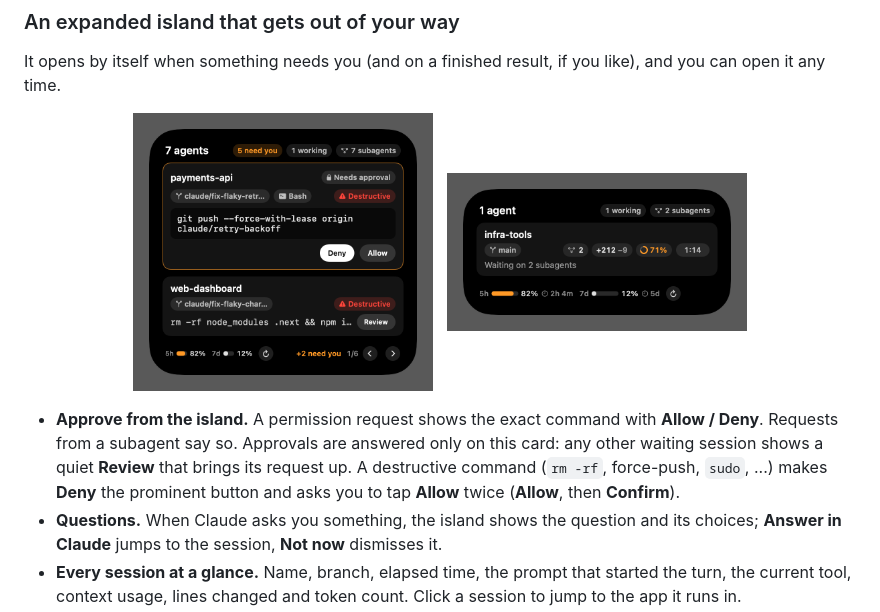
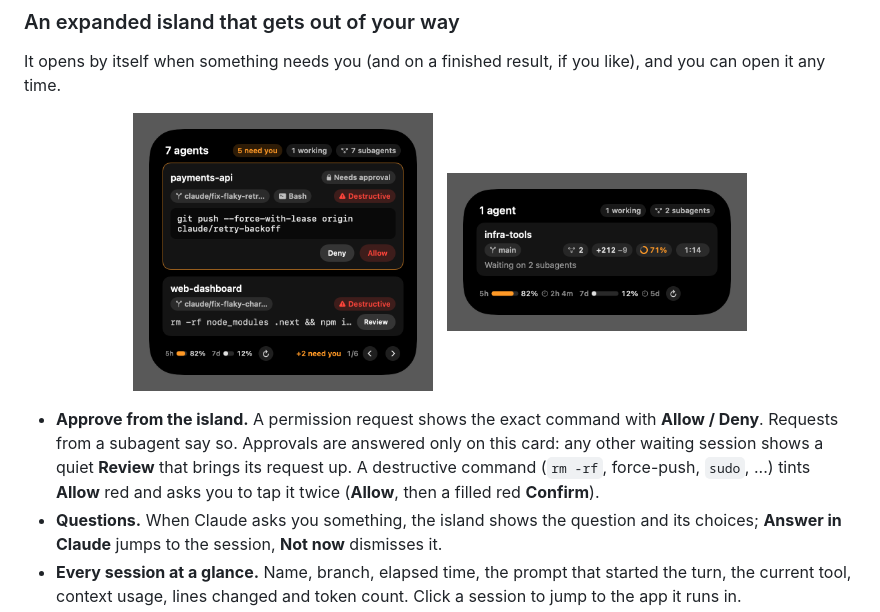
Before and after one commit to jdalessandro/claude-notch, a Markdown page: README.md, the part around the change. Drawn GitHub-style; pictures changed too: docs/screens/expanded-permission.png.

```diff
--- a/README.md
+++ b/README.md
@@ -82,8 +82,8 @@ It opens by itself when something needs you (and on a finished result, if you li
 
 - **Approve from the island.** A permission request shows the exact command with **Allow / Deny**. Requests from a
   subagent say so. Approvals are answered only on this card: any other waiting session shows a quiet **Review** that
-  brings its request up. A destructive command (`rm -rf`, force-push, `sudo`, ...) makes **Deny** the prominent button
-  and asks you to tap **Allow** twice (**Allow**, then **Confirm**).
+  brings its request up. A destructive command (`rm -rf`, force-push, `sudo`, ...) tints **Allow** red
+  and asks you to tap it twice (**Allow**, then a filled red **Confirm**).
 - **Questions.** When Claude asks you something, the island shows the question and its choices; **Answer in Claude**
   jumps to the session, **Not now** dismisses it.
 - **Every session at a glance.** Name, branch, elapsed time, the prompt that started the turn, the current tool,
```
Also changed, not shown: CHANGELOG.md (+2 -2 lines), docs/screens/expanded-permission-confirm.png, docs/screens/expanded-subagents-permission.png, 1 other file.
